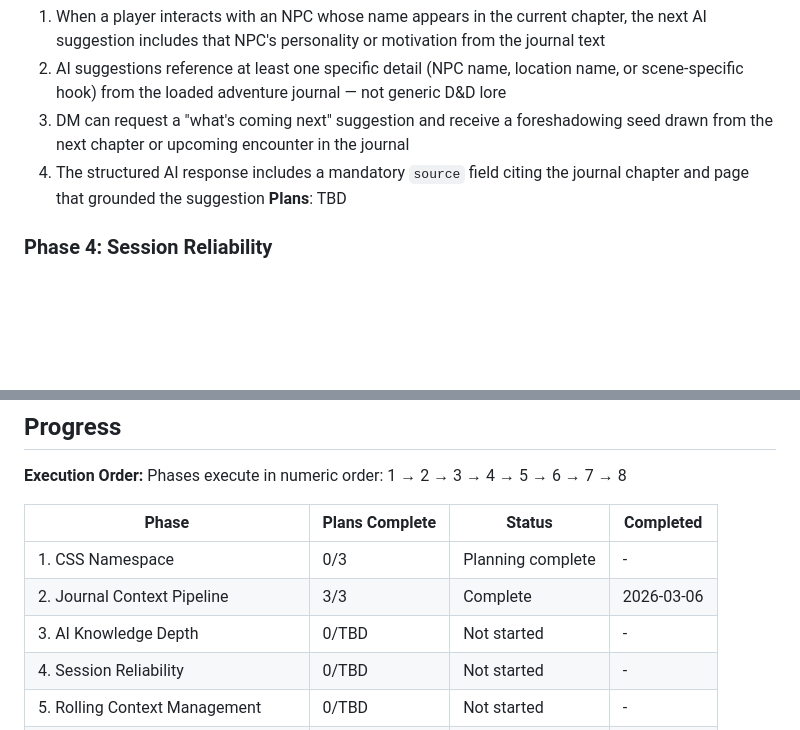
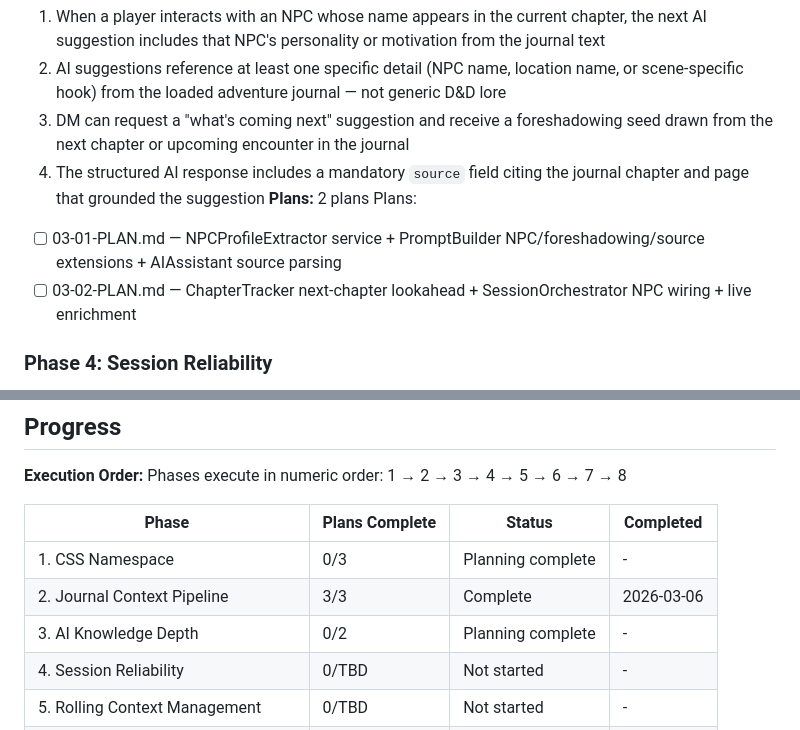
Before and after one commit to Aiacos/VoxChronicle, a Markdown page: .planning/ROADMAP.md, 2 parts joined by grey strips. Rendered like a GitHub page; blank space fills up the shorter version.

Commit message:
docs(03): create phase plan

```diff
--- a/.planning/ROADMAP.md
+++ b/.planning/ROADMAP.md
@@ -63,7 +63,10 @@ Plans:
   2. AI suggestions reference at least one specific detail (NPC name, location name, or scene-specific hook) from the loaded adventure journal — not generic D&D lore
   3. DM can request a "what's coming next" suggestion and receive a foreshadowing seed drawn from the next chapter or upcoming encounter in the journal
   4. The structured AI response includes a mandatory `source` field citing the journal chapter and page that grounded the suggestion
-**Plans**: TBD
+**Plans:** 2 plans
+Plans:
+- [ ] 03-01-PLAN.md — NPCProfileExtractor service + PromptBuilder NPC/foreshadowing/source extensions + AIAssistant source parsing
+- [ ] 03-02-PLAN.md — ChapterTracker next-chapter lookahead + SessionOrchestrator NPC wiring + live enrichment
 
 ### Phase 4: Session Reliability
 **Goal**: Live mode can be started, run for 4 hours, and stopped cleanly at any moment without crashes, state corruption, stale hooks, or runaway API costs
@@ -131,7 +134,7 @@ Phases execute in numeric order: 1 → 2 → 3 → 4 → 5 → 6 → 7 → 8
 |-------|----------------|--------|-----------|
 | 1. CSS Namespace | 0/3 | Planning complete | - |
 | 2. Journal Context Pipeline | 3/3 | Complete   | 2026-03-06 |
-| 3. AI Knowledge Depth | 0/TBD | Not started | - |
+| 3. AI Knowledge Depth | 0/2 | Planning complete | - |
 | 4. Session Reliability | 0/TBD | Not started | - |
 | 5. Rolling Context Management | 0/TBD | Not started | - |
 | 6. State Machine and UI Accuracy | 0/TBD | Not started | - |
```
Also changed, not shown: 2 other files.
